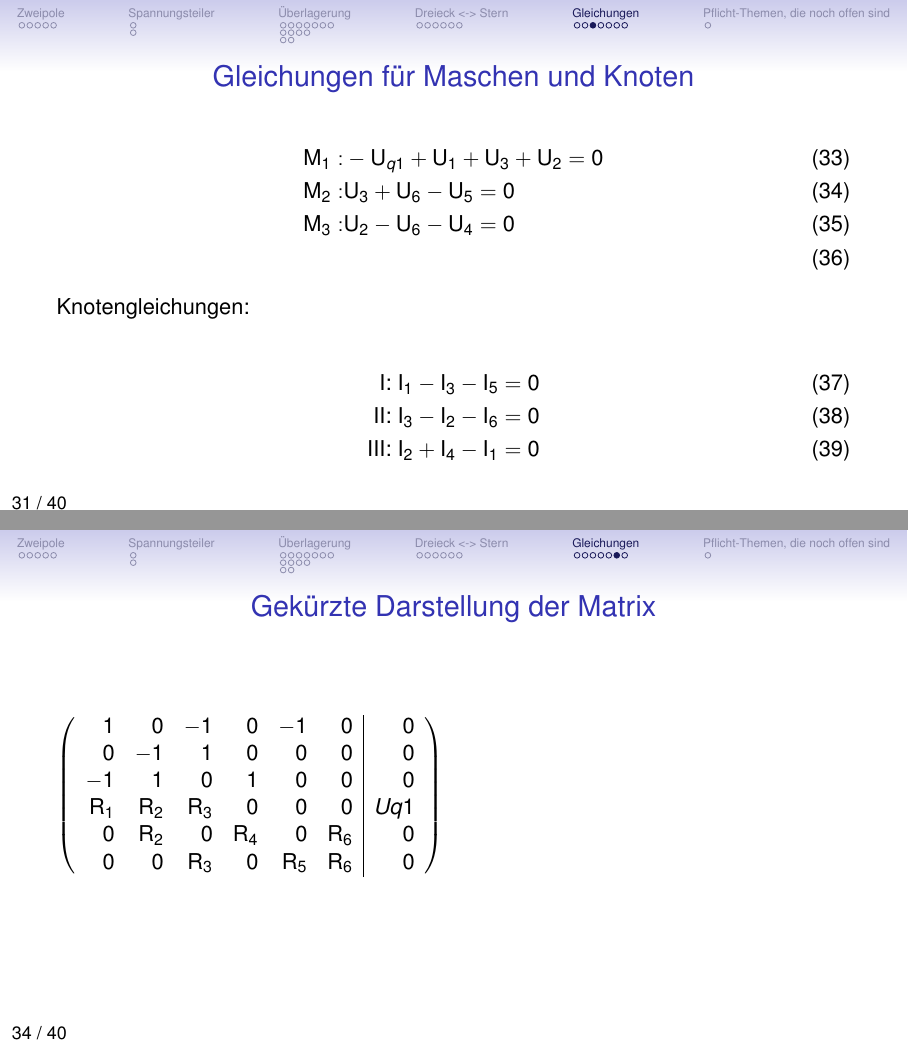
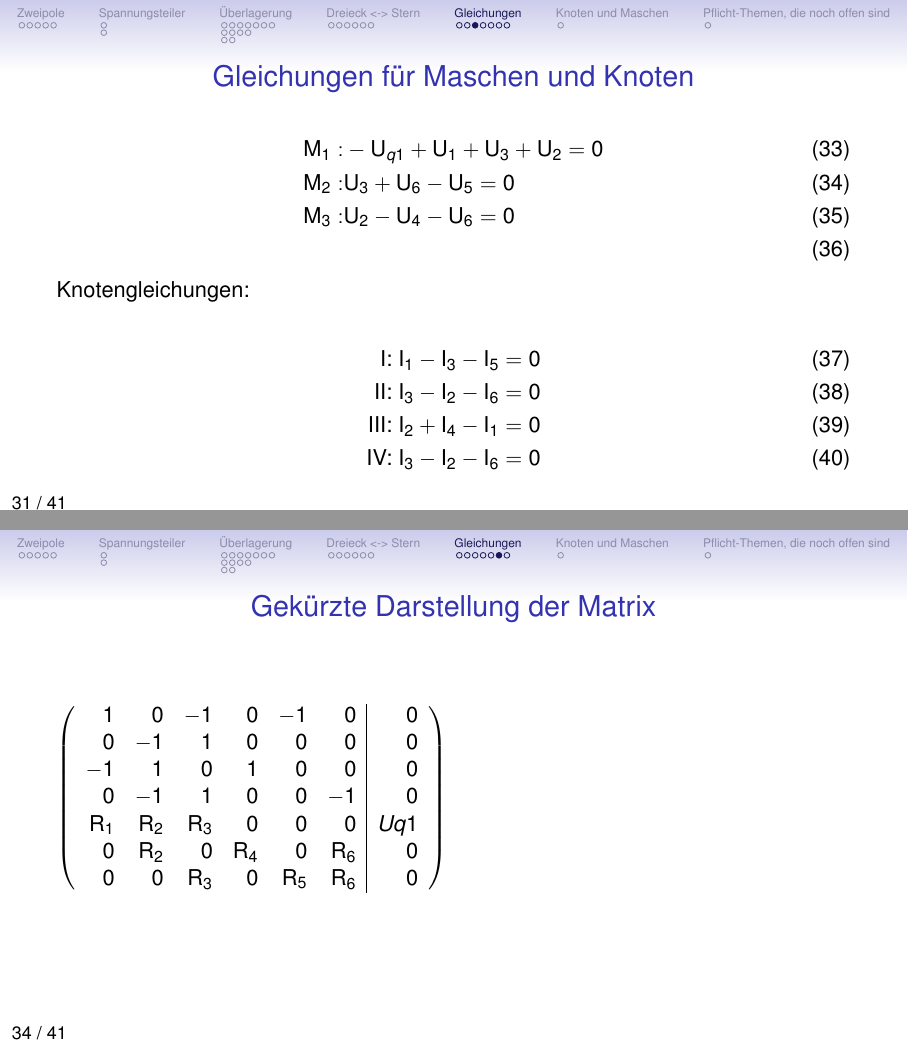
Before and after one commit to tekkitom/fos12_et, LaTeX slides (fos12_ma/fos12_1_et_ti_mt/fos12_1_gleichstrom.beamer.tex, which reads fos12_ma/fos12_1_et_ti_mt/fos12_1_gleichstrom.tex): pages 37 and 40 of 42 before the commit and pages 37 and 40 of 48 after it, joined at a grey line. The pictures show the PDF file fos12_ma/fos12_1_et_ti_mt/fos12_1_gleichstrom.beamer.pdf that the author committed with the source.

```diff
--- a/fos12_ma/fos12_1_et_ti_mt/fos12_1_gleichstrom.tex
+++ b/fos12_ma/fos12_1_et_ti_mt/fos12_1_gleichstrom.tex
@@ -905,6 +910,42 @@
 erreicht. Das gaußsche Eliminationsverfahren stelle ich an dieser Stelle nicht vertieft dar. Bei Wikipedia ist ein ausführlicher Artikel zum Algorithmus des Verfahrens zu finden.
 
 Wen ich die Matrix in die Dreiecks-Form überführt habe, kann ich von unten nach oben die Werte einsetzen und die Ströme berechnen. Da diese Vorgehen aufwändig und fehleranfällig ist, kann man alternativ die Verfahren der Maschenanalyse (Kreisstromverfahren) oder die Knotenanalyse (Knotenspannungsverfahren oder Knotenpotentialverfahren) verwenden.
+\section{Knoten und Maschen}
+\begin{frame}{Knoten und Maschen}
+ \begin{figure}[htbp]
+   \only<1>{\includegraphics[height=.9\textheight,keepaspectratio=true]{radar_out_v1_2_markierungenKnoten1.png}
+   \caption{Platine Ausgang}
+ \label{abb:PlatineOut1}
+}
+   \only<2>{\includegraphics[height=.9\textheight,keepaspectratio=true]{radar_out_v1_2_markierungenKnoten2.png}
+   \caption{Platine Ausgang}
+ \label{abb:PlatineOutMarkierung1}
+}
+   \only<3>{\includegraphics[scale=2,keepaspectratio=true]
+     {radar_out_v1_2_markierungenKnoten3.png}
+   \caption{Platine Ausgang}
+ \label{abb:PlatineOutMarkierung2}
+}
+  \only<4>{\includegraphics[scale=2,keepaspectratio=true]
+     {radar_out_v1_2_markierungenKnoten4.png}
+   \caption{Platine Ausgang}
+ \label{abb:PlatineOutMarkierung3}
+}
+  \only<5>{\includegraphics[height=.9\textheight,keepaspectratio=true]{radar_out_v1_2_schaltplan.png}
+   \caption{Schaltplan Ausgang}
+ \label{abb:Schaltplan1}
+}
+  \only<6>{
+\includegraphics[scale=2,keepaspectratio=true]{radar_out_v1_2_schaltplan2.png}
+   \caption{Schaltplan Ausgang}
+ \label{abb:Schaltplan2}}
+
+\end{figure}
+
+
+
+\end{frame}
+
 \clearpage
 
 \section{Pflicht-Themen, die noch offen sind}
```
Also changed, not shown: fos12_ma/fos12_1_et_ti_mt/fos12_1_gleichstrom.beamer.pdf, fos12_ma/fos12_1_et_ti_mt/messbruecke1_2.png, fos12_ma/fos12_1_et_ti_mt/messbruecke1_2.svg, fos12_ma/fos12_1_et_ti_mt/radar_out_v1_2_markierungenKnoten.svg (added), fos12_ma/fos12_1_et_ti_mt/radar_out_v1_2_markierungenKnoten1.png (added), fos12_ma/fos12_1_et_ti_mt/radar_out_v1_2_markierungenKnoten2.png (added), fos12_ma/fos12_1_et_ti_mt/radar_out_v1_2_markierungenKnoten3.png (added), fos12_ma/fos12_1_et_ti_mt/radar_out_v1_2_markierungenKnoten4.png (added), fos12_ma/fos12_1_et_ti_mt/radar_out_v1_2_markierungenKnoten5.png (added), fos12_ma/fos12_1_et_ti_mt/radar_out_v1_2_schaltplan.png (added), fos12_ma/fos12_1_et_ti_mt/radar_out_v1_2_schaltplan.svg (added), fos12_ma/fos12_1_et_ti_mt/radar_out_v1_2_schaltplan2.png (added), fos12_ma/fos12_1_et_ti_mt/fos12_1_gleichstrom.tex (9 more changed lines).
